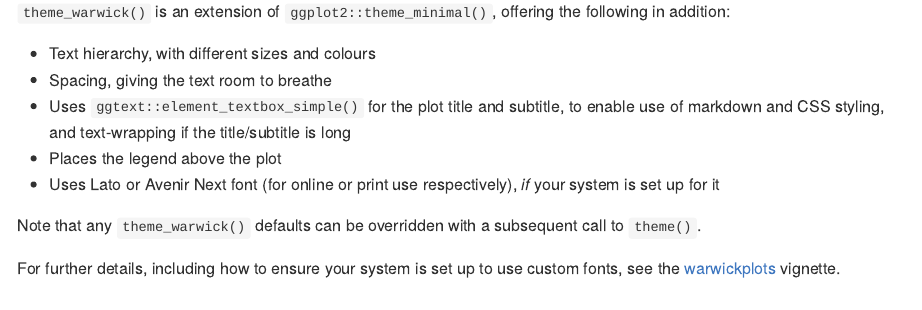
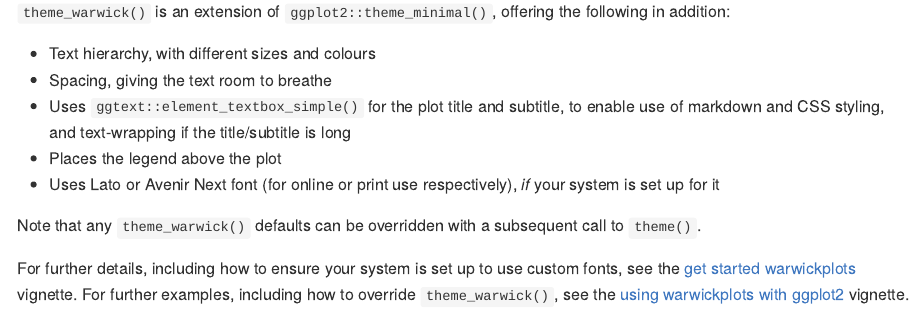
Before and after one commit to EllaKaye/warwickplots, an R Markdown document (README.Rmd): the page in a window 1100 px wide, from 1320 px down. The pictures show the output file README.md that the author committed with the source, drawn offline in the style of GitHub; long lines of code are wrapped.

Commit message:
Link to warwickplots ggplot2 vignette in README

```diff
--- a/README.Rmd
+++ b/README.Rmd
@@ -77,4 +77,4 @@ ggplot(penguins, aes(flipper_length_mm, body_mass_g, group = species)) +
 
 Note that any `theme_warwick()` defaults can be overridden with a subsequent call to `theme()`.
 
-For further details, including how to ensure your system is set up to use custom fonts, see the [warwickplots](https://warwick-stats-resources.github.io/warwickplots/articles/warwickplots.html) vignette.
+For further details, including how to ensure your system is set up to use custom fonts, see the [get started warwickplots](https://warwick-stats-resources.github.io/warwickplots/articles/warwickplots.html) vignette. For further examples, including how to override `theme_warwick()`, see the [using warwickplots with ggplot2](https://warwick-stats-resources.github.io/warwickplots/articles/ggplot2.html) vignette.
```
Also changed, not shown: README.md.
